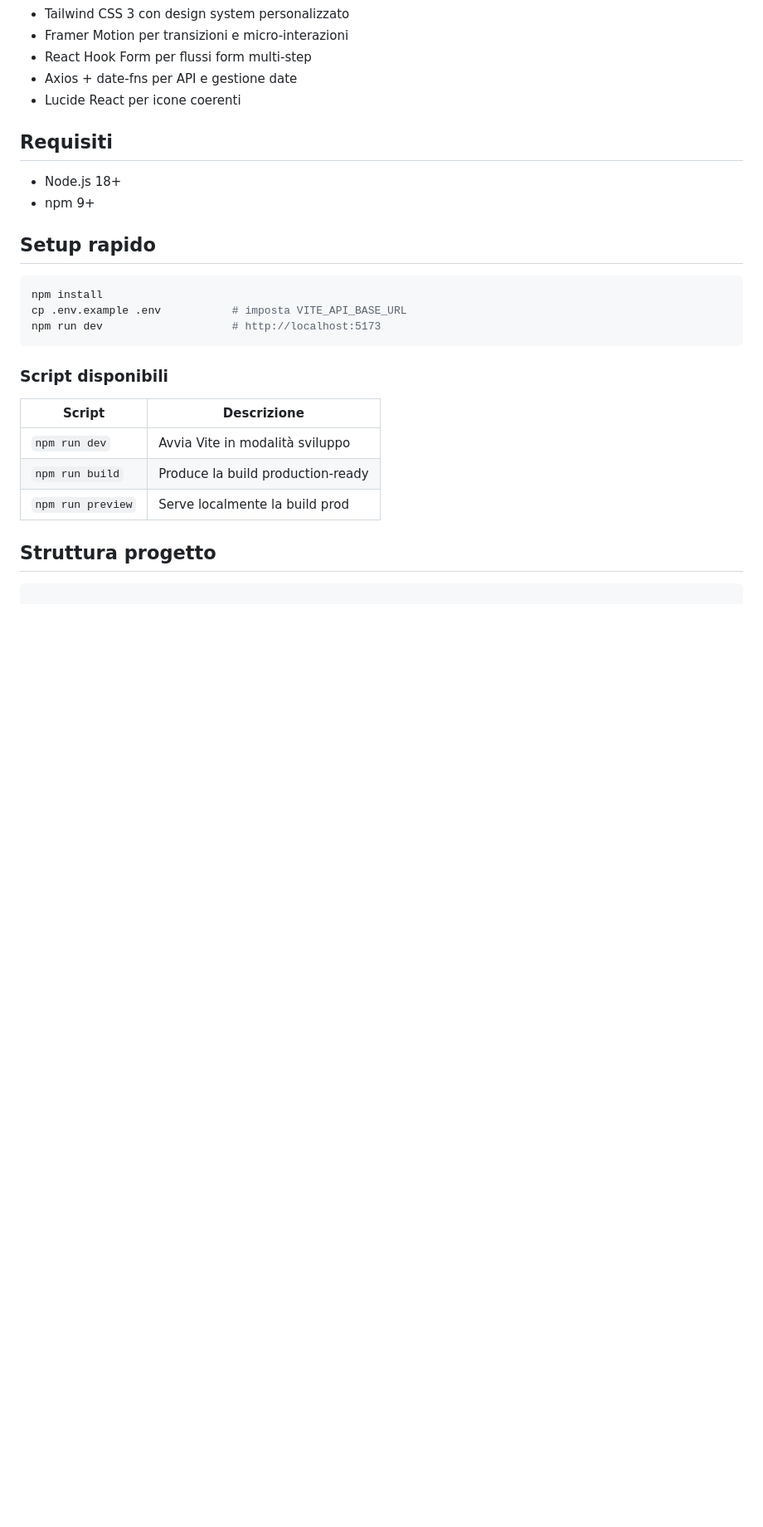
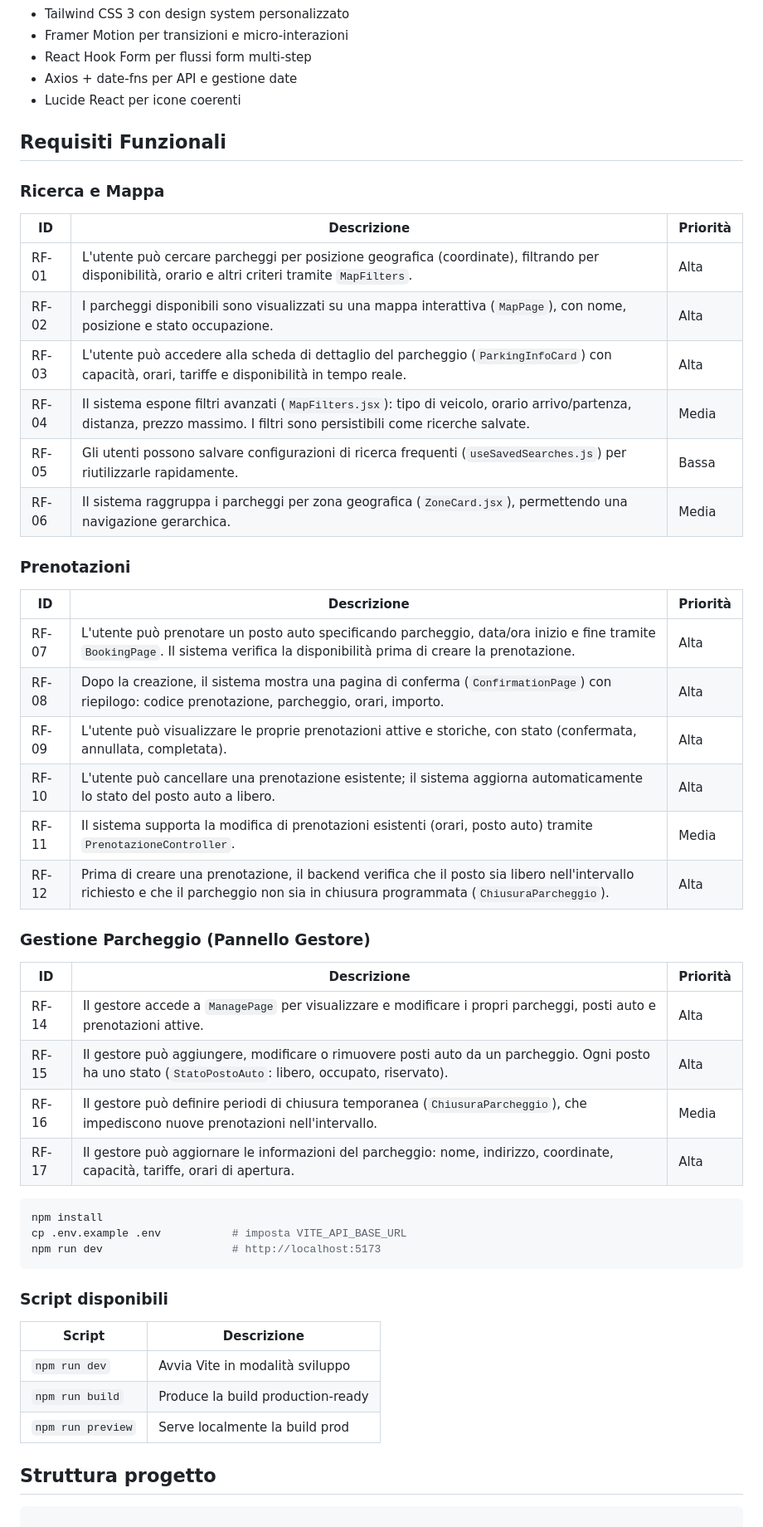
Before and after one commit to ji2chang/parkingo, a Markdown page: frontend/README.md, the part around the change. Shown at 83% size. Drawn GitHub-style; blank space fills up the shorter version.

Commit message:
Aggiunti requisiti funzionali
Added functional requirements and updated setup instructions.

````diff
--- a/frontend/README.md
+++ b/frontend/README.md
@@ -12,12 +12,40 @@ Applicazione React 18 multi-pagina basata su Vite, Tailwind CSS e React Router v
 - Axios + date-fns per API e gestione date
 - Lucide React per icone coerenti
 
-## Requisiti
+## Requisiti Funzionali
 
-- Node.js 18+
-- npm 9+
+### Ricerca e Mappa
 
-## Setup rapido
+| ID | Descrizione | Priorità |
+|---|---|---|
+| RF-01 | L'utente può cercare parcheggi per posizione geografica (coordinate), filtrando per disponibilità, orario e altri criteri tramite `MapFilters`. | Alta |
+| RF-02 | I parcheggi disponibili sono visualizzati su una mappa interattiva (`MapPage`), con nome, posizione e stato occupazione. | Alta |
+| RF-03 | L'utente può accedere alla scheda di dettaglio del parcheggio (`ParkingInfoCard`) con capacità, orari, tariffe e disponibilità in tempo reale. | Alta |
+| RF-04 | Il sistema espone filtri avanzati (`MapFilters.jsx`): tipo di veicolo, orario arrivo/partenza, distanza, prezzo massimo. I filtri sono persistibili come ricerche salvate. | Media |
+| RF-05 | Gli utenti possono salvare configurazioni di ricerca frequenti (`useSavedSearches.js`) per riutilizzarle rapidamente. | Bassa |
+| RF-06 | Il sistema raggruppa i parcheggi per zona geografica (`ZoneCard.jsx`), permettendo una navigazione gerarchica. | Media |
+
+### Prenotazioni
+
+| ID | Descrizione | Priorità |
+|---|---|---|
+| RF-07 | L'utente può prenotare un posto auto specificando parcheggio, data/ora inizio e fine tramite `BookingPage`. Il sistema verifica la disponibilità prima di creare la prenotazione. | Alta |
+| RF-08 | Dopo la creazione, il sistema mostra una pagina di conferma (`ConfirmationPage`) con riepilogo: codice prenotazione, parcheggio, orari, importo. | Alta |
+| RF-09 | L'utente può visualizzare le proprie prenotazioni attive e storiche, con stato (confermata, annullata, completata). | Alta |
+| RF-10 | L'utente può cancellare una prenotazione esistente; il sistema aggiorna automaticamente lo stato del posto auto a libero. | Alta |
+| RF-11 | Il sistema supporta la modifica di prenotazioni esistenti (orari, posto auto) tramite `PrenotazioneController`. | Media |
+| RF-12 | Prima di creare una prenotazione, il backend verifica che il posto sia libero nell'intervallo richiesto e che il parcheggio non sia in chiusura programmata (`ChiusuraParcheggio`). | Alta |
+
+### Gestione Parcheggio (Pannello Gestore)
+
+| ID | Descrizione | Priorità |
+|---|---|---|
+| RF-14 | Il gestore accede a `ManagePage` per visualizzare e modificare i propri parcheggi, posti auto e prenotazioni attive. | Alta |
+| RF-15 | Il gestore può aggiungere, modificare o rimuovere posti auto da un parcheggio. Ogni posto ha uno stato (`StatoPostoAuto`: libero, occupato, riservato). | Alta |
+| RF-16 | Il gestore può definire periodi di chiusura temporanea (`ChiusuraParcheggio`), che impediscono nuove prenotazioni nell'intervallo. | Media |
+| RF-17 | Il gestore può aggiornare le informazioni del parcheggio: nome, indirizzo, coordinate, capacità, tariffe, orari di apertura. | Alta |
+
+
 
 ```bash
 npm install
````
